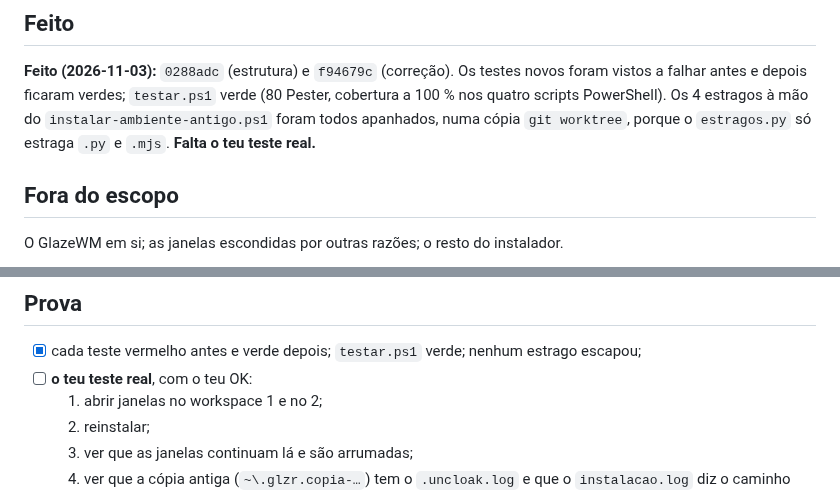
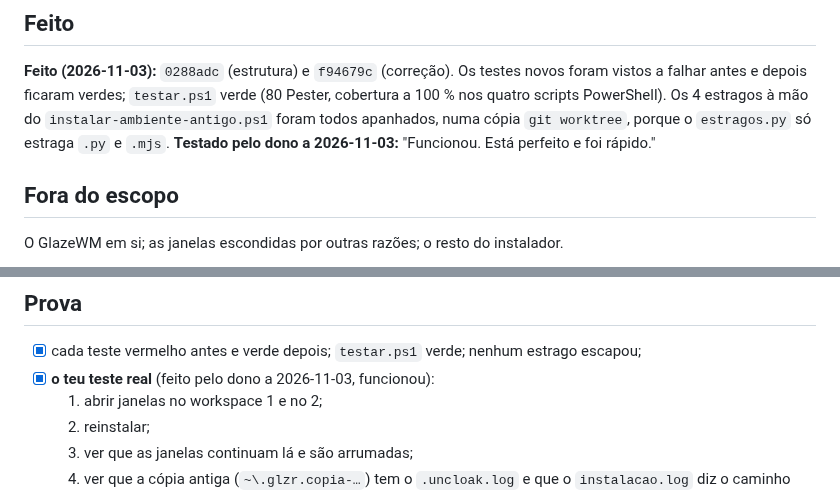
Before and after one commit to Carlobks/Morg-Keys, a Markdown page: docs/planos/0005-reinstalar-sem-esconder-janelas.md, 2 parts joined by grey strips. Drawn GitHub-style.

```diff
--- a/docs/planos/0005-reinstalar-sem-esconder-janelas.md
+++ b/docs/planos/0005-reinstalar-sem-esconder-janelas.md
@@ -18,7 +18,8 @@ Steam) só "sobreviveram" por ficarem em segundo plano; o Chrome fechou.
 **Feito (2026-11-03):** `0288adc` (estrutura) e `f94679c` (correção). Os testes novos foram vistos a falhar antes e
 depois ficaram verdes; `testar.ps1` verde (80 Pester, cobertura a 100 % nos quatro scripts PowerShell). Os 4
 estragos à mão do `instalar-ambiente-antigo.ps1` foram todos apanhados, numa cópia `git worktree`, porque o
-`estragos.py` só estraga `.py` e `.mjs`. **Falta o teu teste real.**
+`estragos.py` só estraga `.py` e `.mjs`. **Testado pelo dono a 2026-11-03:** "Funcionou. Está perfeito e foi
+rápido."
 
 ## Fora do escopo
 
@@ -45,7 +46,7 @@ Com teste vermelho primeiro:
 ## Prova
 
 - [x] cada teste vermelho antes e verde depois; `testar.ps1` verde; nenhum estrago escapou;
-- [ ] **o teu teste real**, com o teu OK:
+- [x] **o teu teste real** (feito pelo dono a 2026-11-03, funcionou):
   1. abrir janelas no workspace 1 e no 2;
   2. reinstalar;
   3. ver que as janelas continuam lá e são arrumadas;
```
Also changed, not shown: .context/HANDOFF-morg-laws.md (+2 -2 lines), docs/pendentes.md (+1 -1 lines).
